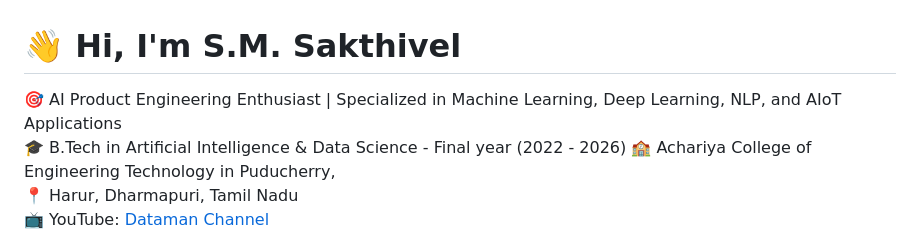
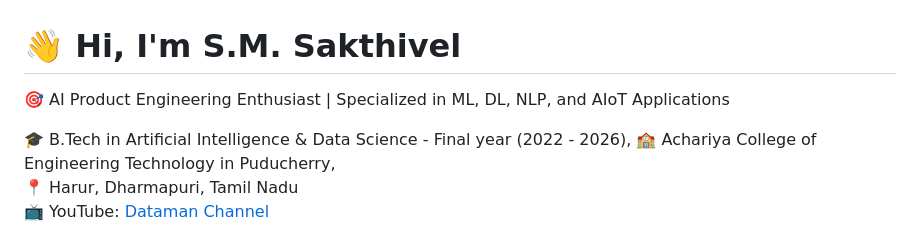
Before and after one commit to SAKTHIVEL-SEENIVASAN/SAKTHIVEL-SEENIVASAN.github.io, a Markdown page: README.md, the part around the change. GitHub-like rendering.

```diff
--- a/README.md
+++ b/README.md
@@ -1,7 +1,8 @@
 # 👋 Hi, I'm S.M. Sakthivel
 
-🎯 AI Product Engineering Enthusiast | Specialized in Machine Learning, Deep Learning, NLP, and AIoT Applications
-🎓 B.Tech in Artificial Intelligence & Data Science - Final year (2022 - 2026)
+🎯 AI Product Engineering Enthusiast | Specialized in ML, DL, NLP, and AIoT Applications
+
+🎓 B.Tech in Artificial Intelligence & Data Science - Final year (2022 - 2026),
 🏫 Achariya College of Engineering Technology in Puducherry,
 📍 Harur, Dharmapuri, Tamil Nadu
 📺 YouTube: [Dataman Channel](https://www.youtube.com/@Sakthi_DM)
```
